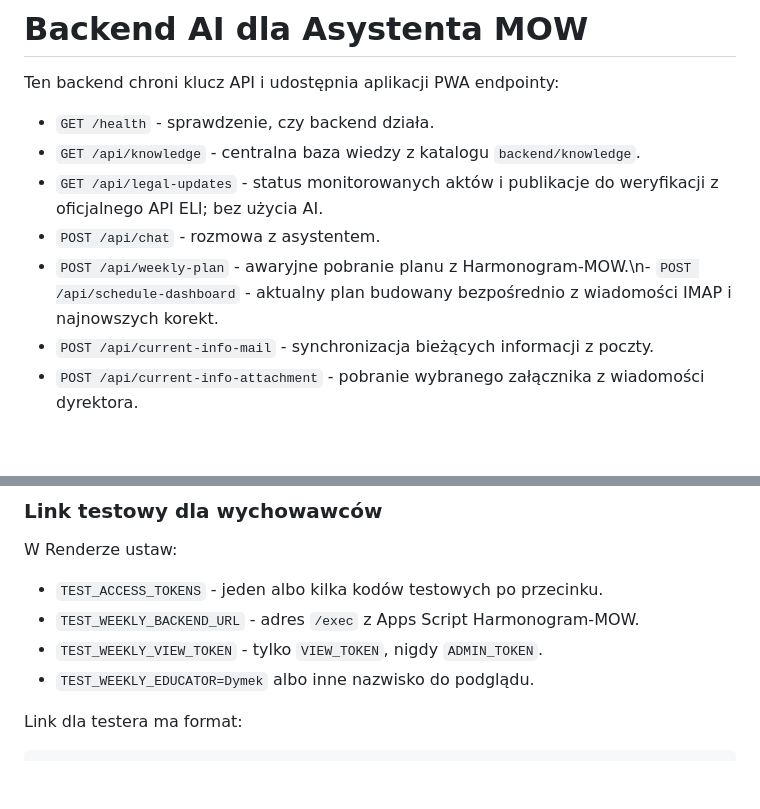
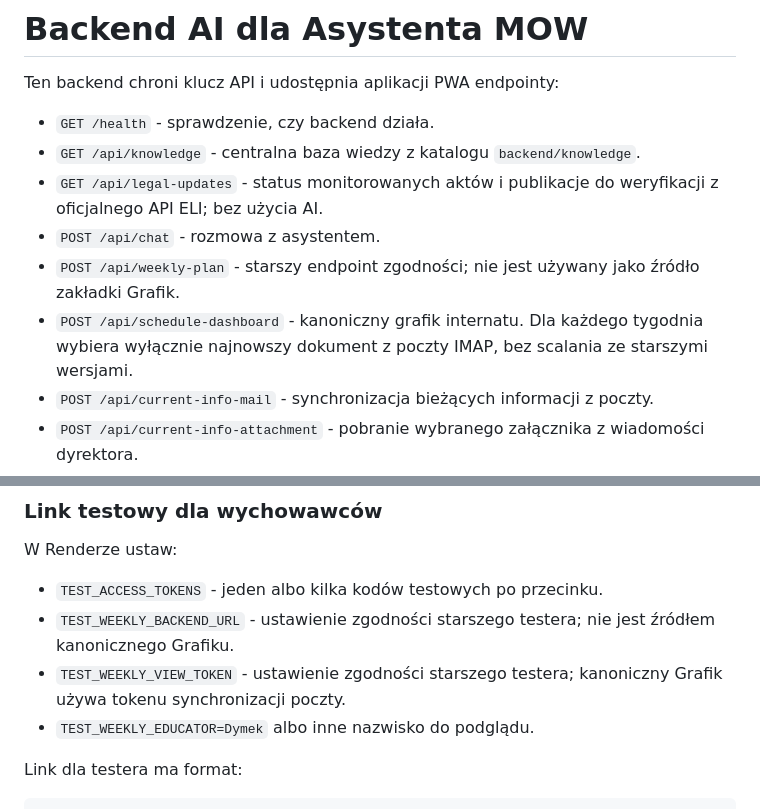
Before and after one commit to JarekDymek/AsMOW, a Markdown page: backend/README.md, 2 parts joined by grey strips. Drawn GitHub-style; blank space fills up the shorter version.

Commit message:
docs: describe canonical schedule endpoint

```diff
--- a/backend/README.md
+++ b/backend/README.md
@@ -6,7 +6,8 @@ Ten backend chroni klucz API i udostępnia aplikacji PWA endpointy:
 - `GET /api/knowledge` - centralna baza wiedzy z katalogu `backend/knowledge`.
 - `GET /api/legal-updates` - status monitorowanych aktów i publikacje do weryfikacji z oficjalnego API ELI; bez użycia AI.
 - `POST /api/chat` - rozmowa z asystentem.
-- `POST /api/weekly-plan` - awaryjne pobranie planu z Harmonogram-MOW.\n- `POST /api/schedule-dashboard` - aktualny plan budowany bezpośrednio z wiadomości IMAP i najnowszych korekt.
+- `POST /api/weekly-plan` - starszy endpoint zgodności; nie jest używany jako źródło zakładki Grafik.
+- `POST /api/schedule-dashboard` - kanoniczny grafik internatu. Dla każdego tygodnia wybiera wyłącznie najnowszy dokument z poczty IMAP, bez scalania ze starszymi wersjami.
 - `POST /api/current-info-mail` - synchronizacja bieżących informacji z poczty.
 - `POST /api/current-info-attachment` - pobranie wybranego załącznika z wiadomości dyrektora.
 - `POST /api/extract-file` - odczyt tekstu z plików przekazanych do analizy.
@@ -37,8 +38,8 @@ Zmienne środowiskowe dla Google Gemini:
 W Renderze ustaw:
 
 - `TEST_ACCESS_TOKENS` - jeden albo kilka kodów testowych po przecinku.
-- `TEST_WEEKLY_BACKEND_URL` - adres `/exec` z Apps Script Harmonogram-MOW.
-- `TEST_WEEKLY_VIEW_TOKEN` - tylko `VIEW_TOKEN`, nigdy `ADMIN_TOKEN`.
+- `TEST_WEEKLY_BACKEND_URL` - ustawienie zgodności starszego testera; nie jest źródłem kanonicznego Grafiku.
+- `TEST_WEEKLY_VIEW_TOKEN` - ustawienie zgodności starszego testera; kanoniczny Grafik używa tokenu synchronizacji poczty.
 - `TEST_WEEKLY_EDUCATOR=Dymek` albo inne nazwisko do podglądu.
 
 Link dla testera ma format:
```
